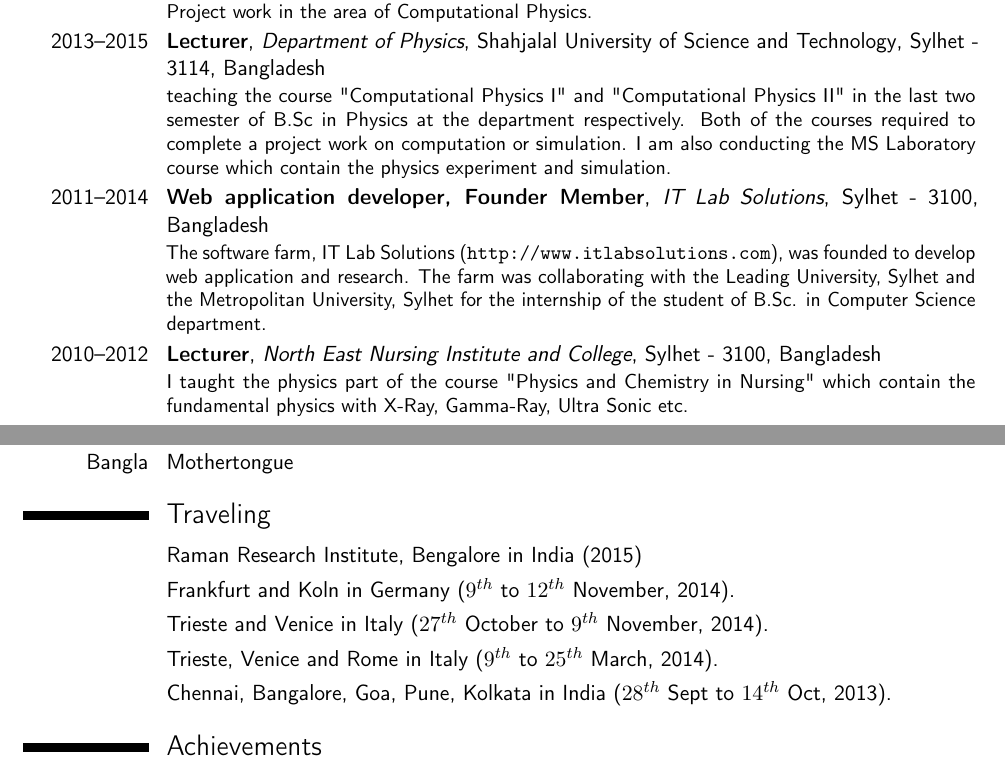
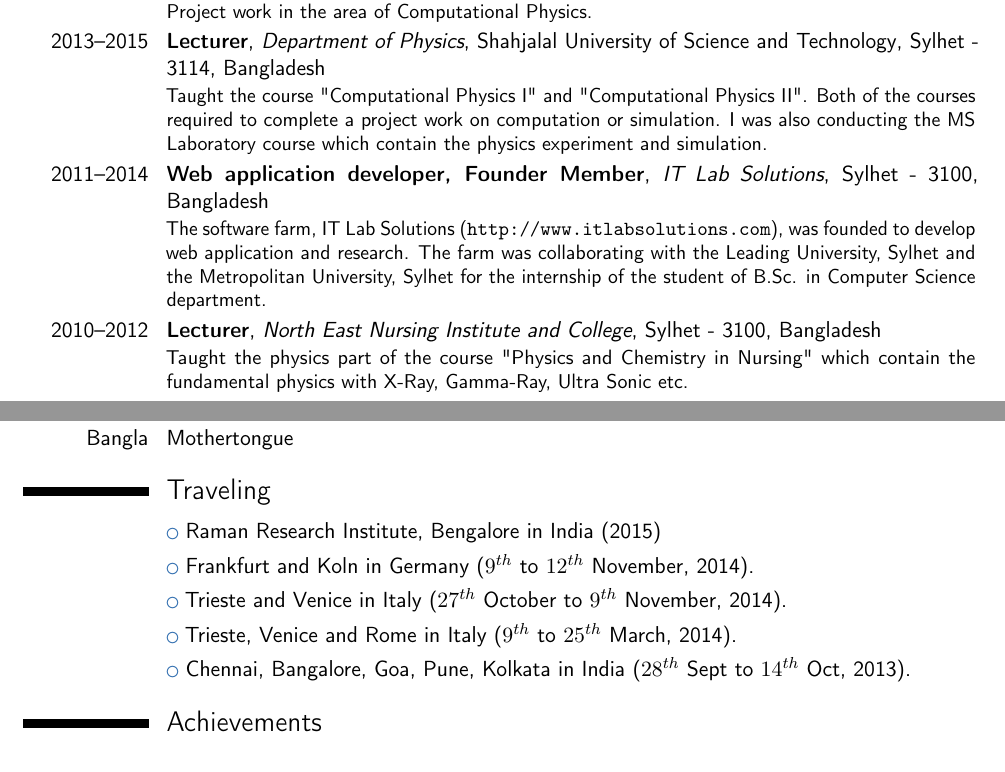
Before and after one commit to mjonyh/cv, a LaTeX CV (Enamul.tex): two parts of pages 1 and 3 of 4, joined at a grey line, cut so that both start at the same text. Compiled offline with pdfLaTeX.

Commit message:
corrections included

```diff
--- a/Enamul.tex
+++ b/Enamul.tex
@@ -74,11 +74,10 @@ University of Science and Technology, Sylhet - 3114}{Bangladesh}{Conducted
 courses and Project work in the area of Computational Physics.}
 
 \cventry{2013--2015}{Lecturer}{Department of Physics}{Shahjalal University of
-Science and Technology}{Sylhet - 3114, Bangladesh}{teaching the course
-    "Computational Physics I" and "Computational Physics II" in the last two
-    semester of B.Sc in Physics at the department respectively. Both of the
+Science and Technology}{Sylhet - 3114, Bangladesh}{Taught the course
+    "Computational Physics I" and "Computational Physics II". Both of the
     courses required to complete a project work on computation or simulation. I
-    am also conducting the MS Laboratory course which contain the physics
+    was also conducting the MS Laboratory course which contain the physics
 experiment and simulation. }
 
 \cventry{2011--2014}{Web application developer, Founder Member}{IT Lab
@@ -89,7 +88,7 @@ Solutions}{Sylhet - 3100, Bangladesh}{}{The software farm, IT Lab Solutions
 internship of the student of B.Sc. in Computer Science department. }
 
 \cventry{2010--2012}{Lecturer}{North East Nursing Institute and College}{Sylhet
-- 3100, Bangladesh}{}{I taught the physics part of the course "Physics and
+- 3100, Bangladesh}{}{Taught the physics part of the course "Physics and
     Chemistry in Nursing" which contain the fundamental physics with X-Ray,
 Gamma-Ray, Ultra Sonic etc. }
 
@@ -100,62 +99,6 @@ also conducted the examination processes.}
 \cventry{2010--2011}{Web application developer}{IFIX}{Sylhet - 3100,
 Bangladesh}{}{Worked as a web application developer with PHP, CSS and MySQL
 to develop website.}
-
-% \section{Publications}
-% \subsection{Journal Articles}
-% \cvline{1.}{Ponkog K. Das, Manash K. Biswas, Enamul Hoque, Anock Somadder, Muhammad O. Faruk,
-% Sharafuddin Md. Sharif, Nazia Chawdhury, Susanta K. Das, Yasmeen Haque, Nonlinear
-% refractive index of 2, 5-Dimethylaniline in methanol by Z-scan technique, Journal of Optics
-% (Accepted: http://link.springer.com/article/10.1007/s12596-014-0208-7).}
-% \cvline{2.}{E. Hoque, A. Somadder, U. K. Mazumder, Y. Haque and S. K. Das, A DWBA Study of
-% 60,62,64Ni($\alpha$, t)61,63,65Cu Reactions Using Different Optical Potentials, SUST Journal of Science
-% and Technology, Vol. 21, P: 37 (2014).}
-% \cvline{3.}{E. Hoque, M. K. Biswas, A. Somadder, M. O. Faruk, S. M. Sharif, N. Chawdhury, S. K. Das, Y.
-% Haque, Nonlinear refractive index of Hibiscus Rosa-Sinensis by CW laser, Journal of Optics, Volume 42, Issue 3, pp 286-290 (2013).}
-% \cvline{4.}{A. Somadder, E.Hoque, U.K. Mazumder, Y.Haque and S.K. Das, A DWBA study of the 48Ca($\alpha$,
-% t)49Sc reaction using shallow (molecular), deep non-monotonic, Michel and normal optical
-% potentials, Eur. Phys. J. A 49: 73 (2013).}
-% \cvline{5.}{U. K. Mazumder, A. Somadder, E. Hoque, S. K. Das and H. M. Sen Gupta, 40Ca(6Li,d)44Ti
-% Reaction and Effect of Three Potentials on the Spectroscopic Factors, SUST Journal of Science and
-% Technology, Vol. 16, No.2 P:62-71 (2012).}
-%
-% \subsection{Conference Articles}
-% \cvline{1.}{Effective Contribution of Second Harmonic Generation in Nonlinear Optical Scattering, E.
-% Haque, M. Das, M. K. Biswas, A. Somadder, M. O. Faruk, S. M. Sharif, N. Chawdhury, S. K. Das,
-% Y. Haque, International Conference on Physics for Energy and Environment, Atomic Energy
-% Centre, Dhaka, Bangladesh (06-08 March, 2014).}
-% \cvline{2.}{Nonlinear Phase Shift and Refractive Index of 2,5 dimethyleaniline by the Modified Mach-
-% Zehnder Interferometric Technique, M. Tasnim, K. Chakrabarty, M. K. Biswas, E. Haque, A.
-% Somadder, M. O. Faruk, S. M. Sharif, N. Chawdhury, S. K. Das, Y. Haque, International
-% Conference on Physics for Energy and Environment, Atomic Energy Centre, Dhaka, Bangladesh (06-08 March, 2014).}
-% \cvline{3.}{Measurement of nonlinear refractive index of 2,5 di-methyl aniline (DMA) by z-scan technique
-% using cw laser, P K Das, M. K. Biswas, E. Haque, A. Somadder, M. O. Faruk, S. M. Sharif, N.
-% Chawdhury, S. K. Das, Y. Haque, International Conference on Advances in Physics 2013,
-% Shahjalal University of Science and Technology, Sylhet, Bangladesh (03-05 January, 2013).}
-% \cvline{4.}{Single beam z-scan for the calculation of n2 for poly dimethyle aniline, M. K. Biswas, E. Haque,
-% A. Somadder, M. O. Faruk, S. M. Sharif, N. Chawdhury, S. K. Das, Y. Haque, International
-% Conference on Advances in Physics 2013, Shahjalal University of Science and Technology, Sylhet,
-% Bangladesh (03-05 January, 2013).}
-% \cvline{5.}{ Theoretical Investigation of Solvent Effect on the Hyperpolarizability of Monomer and Dimer of DMA, Z. Abdullah, E. Haque, M. K. Biswas,
-% A. Somadder, M. O. Faruk, S. M. Sharif, N. Chawdhury, S. K. Das, Y. Haque, International
-% Conference on Advances in Physics 2013, Shahjalal University of Science and Technology, Sylhet,
-% Bangladesh (03-05 January, 2013).}
-% \cvline{6.}{ Measurement of Nonlinear Refractive Index with the Self-Action Method, M. R. Kader, E. Haque, M. K. Biswas,
-% A. Somadder, M. O. Faruk, S. M. Sharif, N. Chawdhury, S. K. Das, Y. Haque, International
-% Conference on Advances in Physics 2013, Shahjalal University of Science and Technology, Sylhet,
-% Bangladesh (03-05 January, 2013).}
-% \cvline{7.}{First Hyperpolarizability of 2, 5 dimethylaniline by Hyper Rayleigh Scattering Technique, M. A. T. Khan, U. K. Chowdhury, P. D. Tithi, E. Haque, M. K. Biswas,
-% A. Somadder, M. O. Faruk, S. M. Sharif, N. Chawdhury, S. K. Das, Y. Haque, International
-% Conference on Advances in Physics 2013, Shahjalal University of Science and Technology, Sylhet,
-% Bangladesh (03-05 January, 2013).}
-% \cvline{8.}{Estimation of Hyperpolarizability to the fundamental limit by Monte Carlo Simulation, E.
-% Haque, M. K. Biswas, A. Somadder, M. O. Faruk, S. M. Sharif, N. Chawdhury, S. K. Das, Y.
-% Haque, National Conference on Advances in Physics 2012, Shahjalal University of Science and
-% Technology, Sylhet, Bangladesh (28-29 February, 2012).}
-% \cvline{9.}{Nonlinear Optical Properties of Roselle Hibiscus by Z-Scan Technique, E.
-% Haque, M. K. Biswas, A. Somadder, M. O. Faruk, S. M. Sharif, N. Chawdhury, S. K. Das, Y.
-% Haque, National Conference on Advances in Physics 2012, Shahjalal University of Science and
-% Technology, Sylhet, Bangladesh (28-29 February, 2012).}
 
 \section{Seminars}
 \cventry{June, 2013}{Enhancement of Second Harmonic Generation from Metallic Nanoparticles (Au, Ag and Pt)}{Department of Physics, Shahjalal University of Science and Technology}{Sylhet - 3114}{Bangladesh}{}
@@ -208,11 +151,11 @@ concerning the Quantum Monte Carlo Simulation.}
 \cvline{Bangla}{Mothertongue}
 
 \section{Traveling}
-\cvline{}{Raman Research Institute, Bengalore in India (2015)}
-\cvline{}{Frankfurt and Koln in Germany ($9^{th}$ to $12^{th}$ November, 2014).}
-\cvline{}{Trieste and Venice in Italy ($27^{th}$ October to $9^{th}$ November, 2014).}
-\cvline{}{Trieste, Venice and Rome in Italy ($9^{th}$ to $25^{th}$ March, 2014).}
-\cvline{}{Chennai, Bangalore, Goa, Pune, Kolkata in India ($28^{th}$ Sept to $14^{th}$ Oct, 2013).}
+\cvlistitem{Raman Research Institute, Bengalore in India (2015)}
+\cvlistitem{Frankfurt and Koln in Germany ($9^{th}$ to $12^{th}$ November, 2014).}
+\cvlistitem{Trieste and Venice in Italy ($27^{th}$ October to $9^{th}$ November, 2014).}
+\cvlistitem{Trieste, Venice and Rome in Italy ($9^{th}$ to $25^{th}$ March, 2014).}
+\cvlistitem{Chennai, Bangalore, Goa, Pune, Kolkata in India ($28^{th}$ Sept to $14^{th}$ Oct, 2013).}
 
 \section{Achievements}
 \cvline{University}{I received scholarship $1^{st}$, $2^{nd}$ and $3^{rd}$ from my university of graduation.}
```
Also changed, not shown: Enamul.tex (2 more changed lines).
